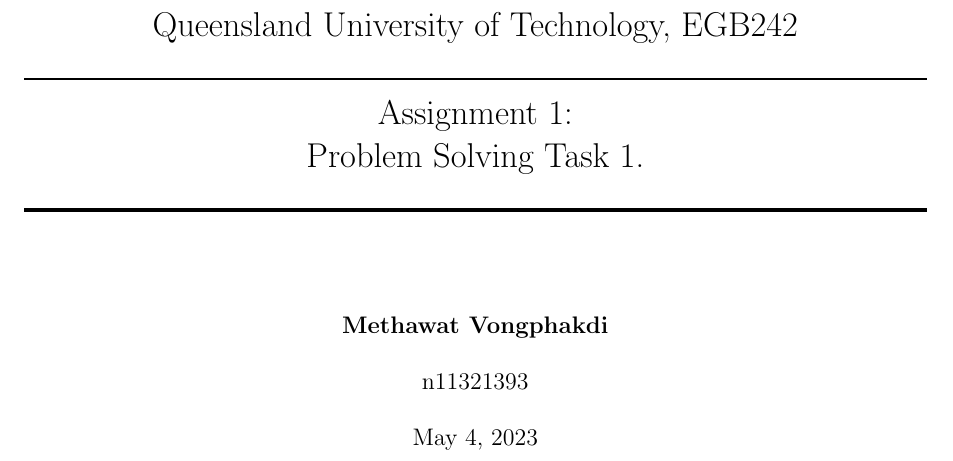
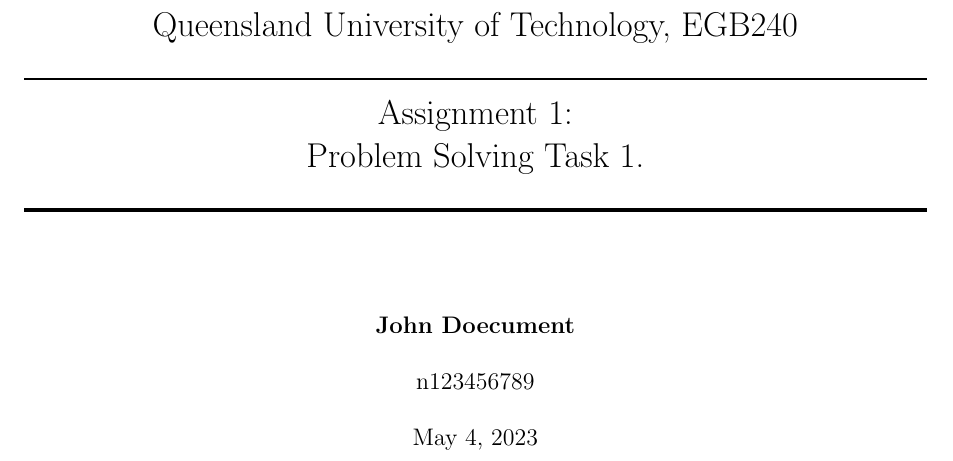
Before and after one commit to MidnightMight/Latex-Template-report, a LaTeX thesis (main.tex): part of page 1 of 7, cut so that both start at the same text. Compiled offline with pdfLaTeX.

Commit message:
Updated for Universal Share

```diff
--- a/main.tex
+++ b/main.tex
@@ -28,9 +28,9 @@
 
 \DTMlangsetup[en-GB]{abbr}
 %define things in header and title page
-\def\myname{Methawat Vongphakdi} % Name
-\def\mySTD{n11321393} % student number
-\def\subjectCode{EGB242} % subject code
+\def\myname{John Doecument} % Name
+\def\mySTD{n123456789} % student number
+\def\subjectCode{EGB240} % subject code
 \def\subjectName{Signal Analysis} % subject name
 \def\AssignmentNum{Assignment 1} % what u wanna call your assignment can be Study Note 1 or other
 \def\taskName{Problem Solving Task 1} % The assignment full name
```
Also changed, not shown: main.pdf (added), 3 other files.
